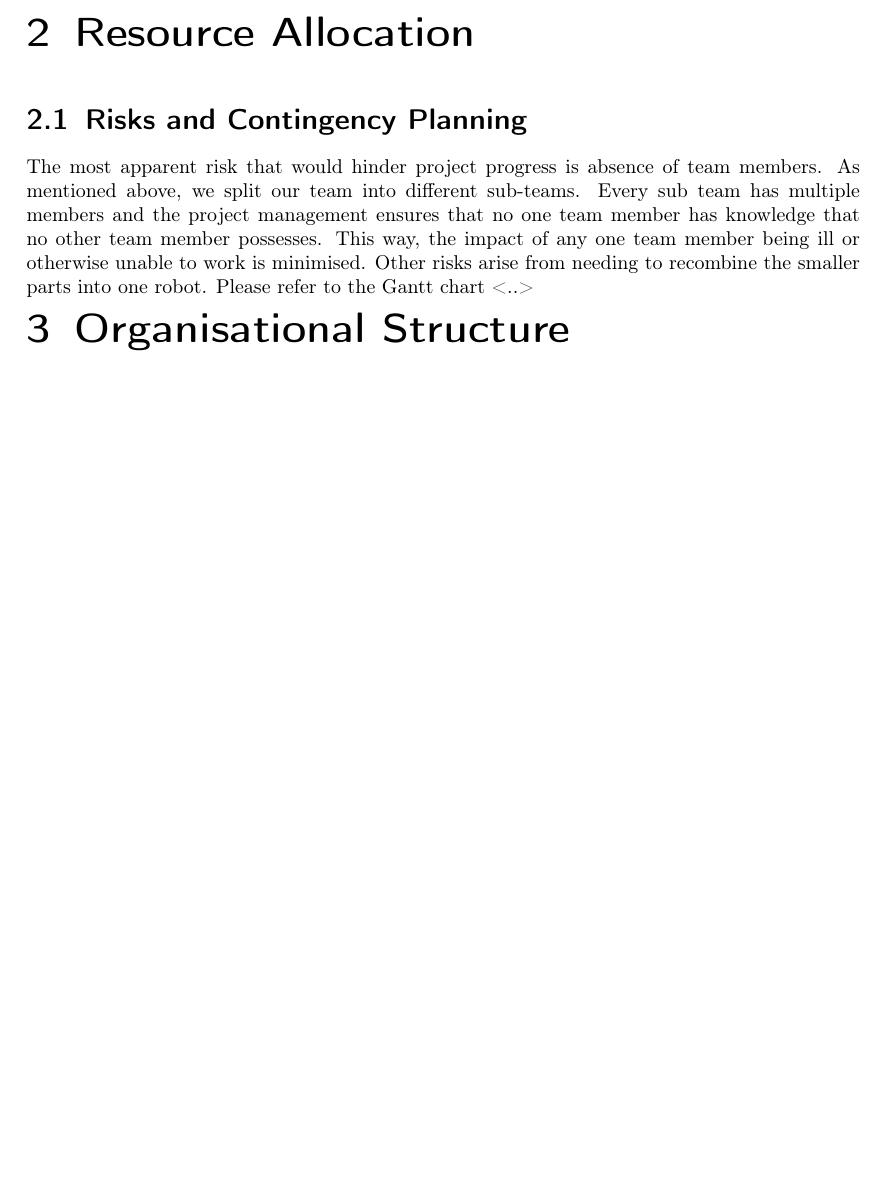
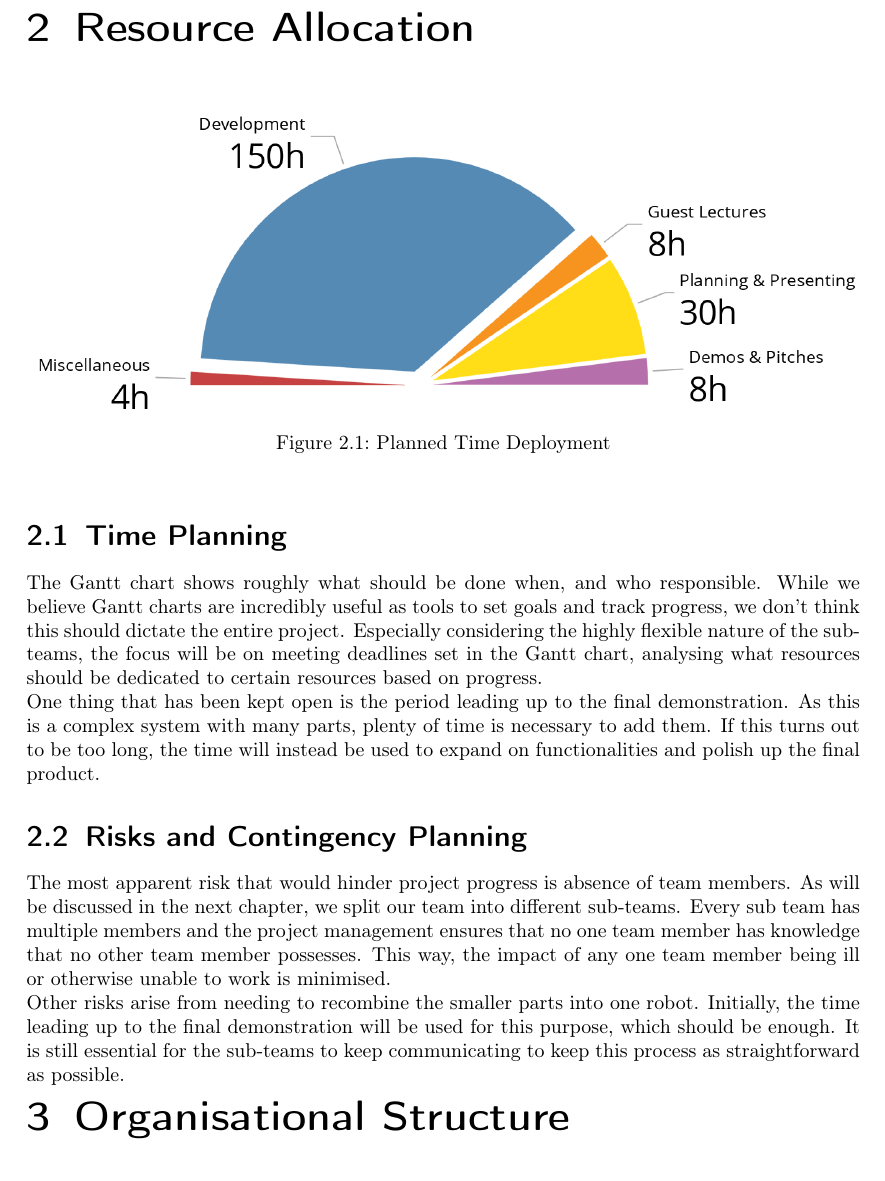
Before and after one commit to AlexPietz/DispensED-Mirror, a LaTeX thesis (project_plan/main.tex): part of page 4 of 5 before the commit and part of page 4 of 6 after it, cut so that both start at the same text, the shorter picture padded with empty space. Compiled offline with pdfLaTeX; an older LaTeX class or package is replaced by its successor.

Commit message:
Update resource allocation

```diff
--- a/project_plan/main.tex
+++ b/project_plan/main.tex
@@ -226,22 +226,35 @@ TODO : ADD MILESTONES HERE \newpage
 % Planning and Presenting: 30hrs
 % Development work: 150hrs
 % Miscellaneous: 4hrs
-% \begin{figure}[h]
+\begin{figure}[h]
 %   \centring
-%   \includegraphics[width=\textwidth]{pie.png}
-%   \caption{Planned Time Deployment}
-% \end{figure}
+  \includegraphics[width=\textwidth]{pie.png}
+  \caption{Planned Time Deployment}
+\end{figure}
+
+\section{Time Planning}
+The Gantt chart shows roughly what should be done when, and who responsible.
+While we believe Gantt charts are incredibly useful as tools to set goals and track
+progress, we don't think this should dictate the entire project. Especially considering
+the highly flexible nature of the sub-teams, the focus will be on meeting deadlines set
+in the Gantt chart, analysing what resources should be dedicated to certain
+resources based on progress.\\
+One thing that has been kept open is the period leading up to the final demonstration.
+As this is a complex system with many parts, plenty of time is necessary to add them.
+If this turns out to be too long, the time will instead be used to expand on functionalities
+and polish up the final product.
 
 \section{Risks and Contingency Planning}
 The most apparent risk that would hinder project progress is absence of team members.
-As mentioned above, %mention this :D
-we split our team into different sub-teams. Every sub team has multiple members and
-the project management ensures that no one team member has knowledge that no other
+As will be discussed in the next chapter, we split our team into different sub-teams.
+Every sub team has multiple members and the project management ensures that no
+one team member has knowledge that no other
 team member possesses. This way, the impact of any one team member being ill or
-otherwise unable to work is minimised. Other risks arise from needing to recombine
-the smaller parts into one robot. Please refer to the Gantt chart <..>
-
-
+otherwise unable to work is minimised.\\
+Other risks arise from needing to recombine
+the smaller parts into one robot. Initially, the time leading up to the final demonstration
+will be used for this purpose, which should be enough. It is still essential for the
+sub-teams to keep communicating to keep this process as straightforward as possible.
 
 {\let\clearpage\relax \chapter{Organisational Structure}}
 % 3 marks ~1.5 pages
```
